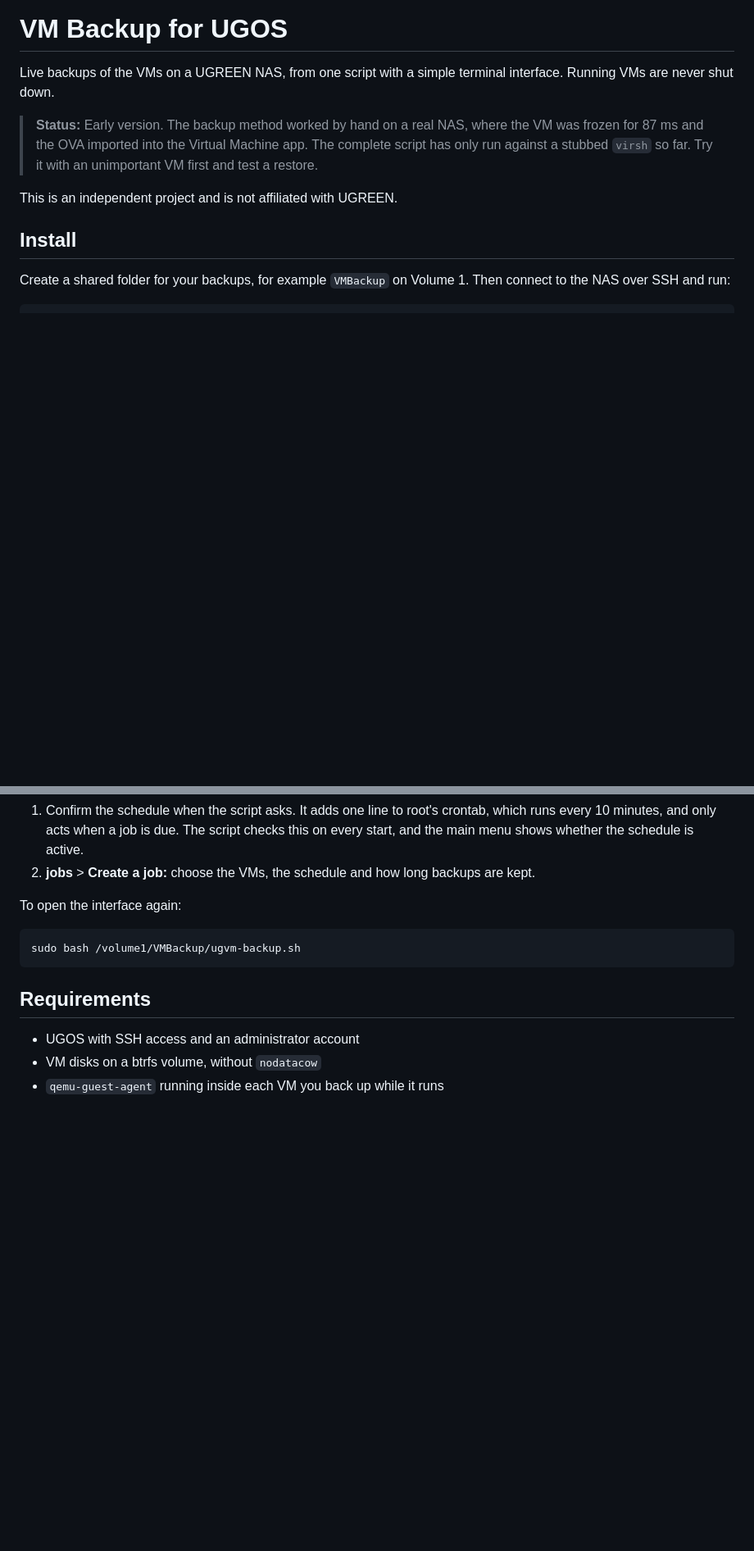
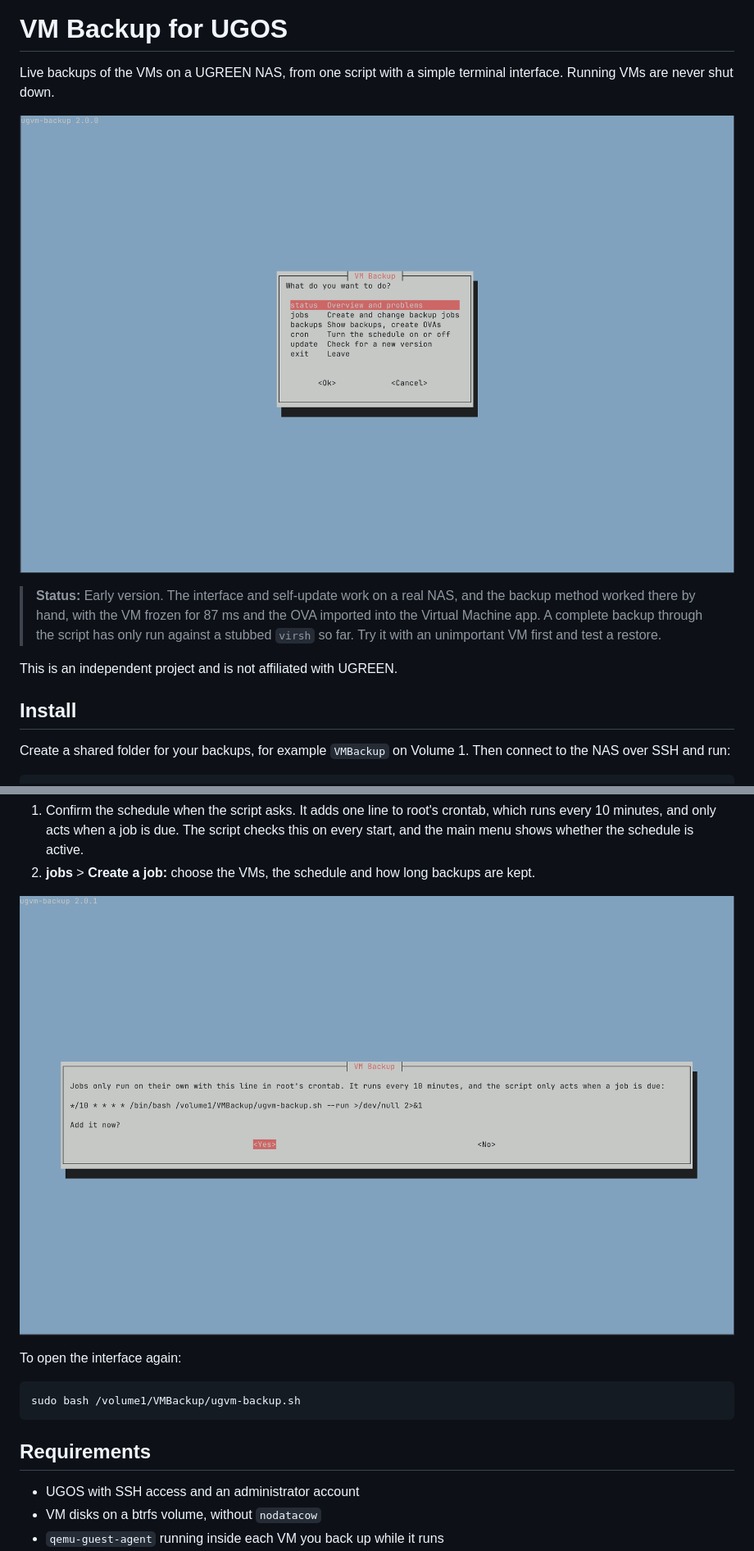
Before and after one commit to cutzenfriend/ugos-vm-backup, a Markdown page: README.md, 2 parts joined by grey strips. Shown at 82% size. GitHub-like rendering; pictures changed too: screenshots/main-menu.png (added), screenshots/schedule-setup.png (added); blank space fills up the shorter version.

Commit message:
Add screenshots to the README
Also note that the interface and self-update now work on a real NAS.

```diff
--- a/README.md
+++ b/README.md
@@ -2,7 +2,9 @@
 
 Live backups of the VMs on a UGREEN NAS, from one script with a simple terminal interface. Running VMs are never shut down.
 
-> **Status:** Early version. The backup method worked by hand on a real NAS, where the VM was frozen for 87 ms and the OVA imported into the Virtual Machine app. The complete script has only run against a stubbed `virsh` so far. Try it with an unimportant VM first and test a restore.
+![Main menu of the terminal interface](screenshots/main-menu.png)
+
+> **Status:** Early version. The interface and self-update work on a real NAS, and the backup method worked there by hand, with the VM frozen for 87 ms and the OVA imported into the Virtual Machine app. A complete backup through the script has only run against a stubbed `virsh` so far. Try it with an unimportant VM first and test a restore.
 
 This is an independent project and is not affiliated with UGREEN.
 
@@ -20,6 +22,8 @@ In the interface:
 
 1. Confirm the schedule when the script asks. It adds one line to root's crontab, which runs every 10 minutes, and only acts when a job is due. The script checks this on every start, and the main menu shows whether the schedule is active.
 2. **jobs** > **Create a job:** choose the VMs, the schedule and how long backups are kept.
+
+![Dialog that adds the schedule to root's crontab](screenshots/schedule-setup.png)
 
 To open the interface again:
 
```
Also changed, not shown: other parts of README.md (+2 -0 lines), screenshots/job-interval.png (added).
